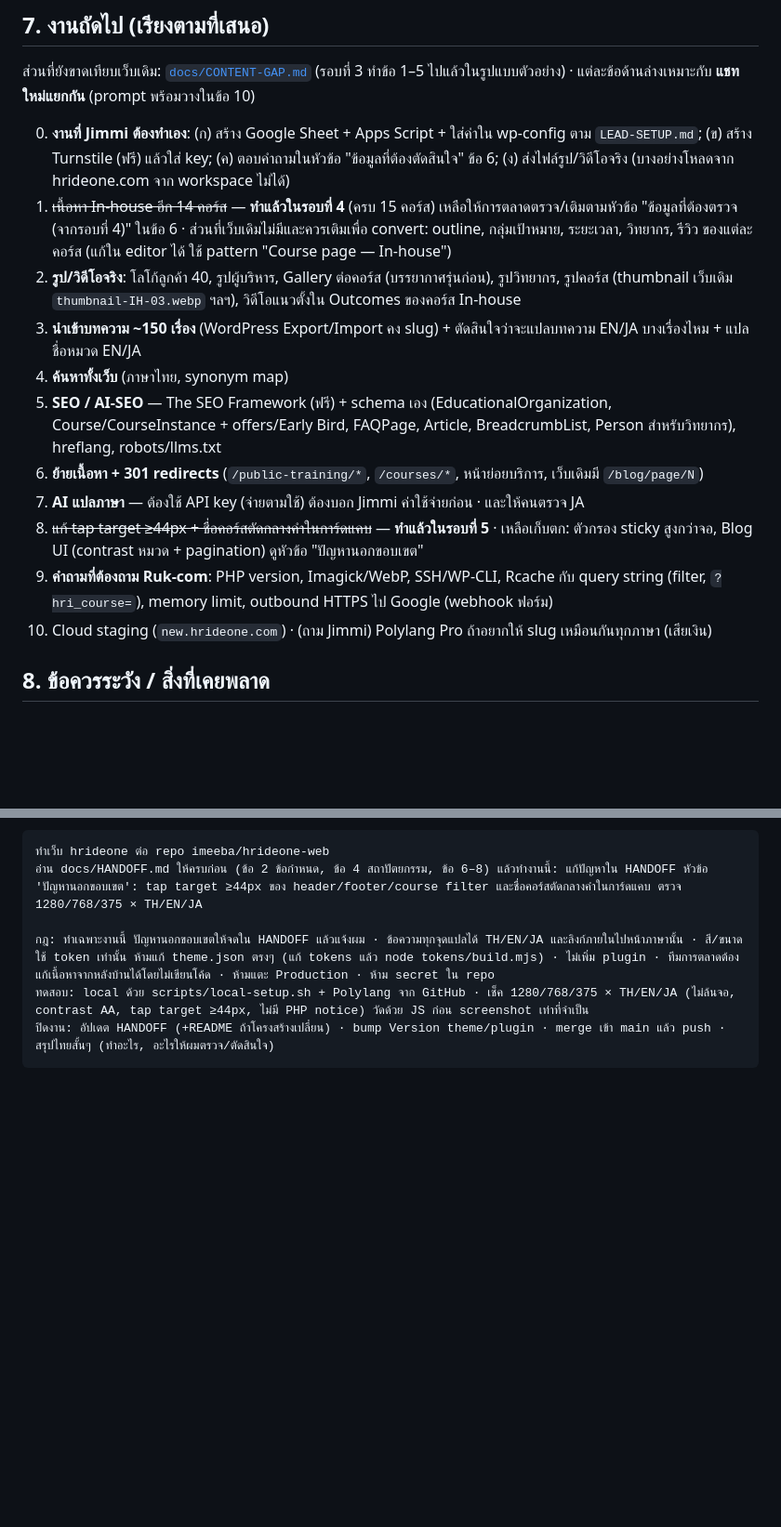
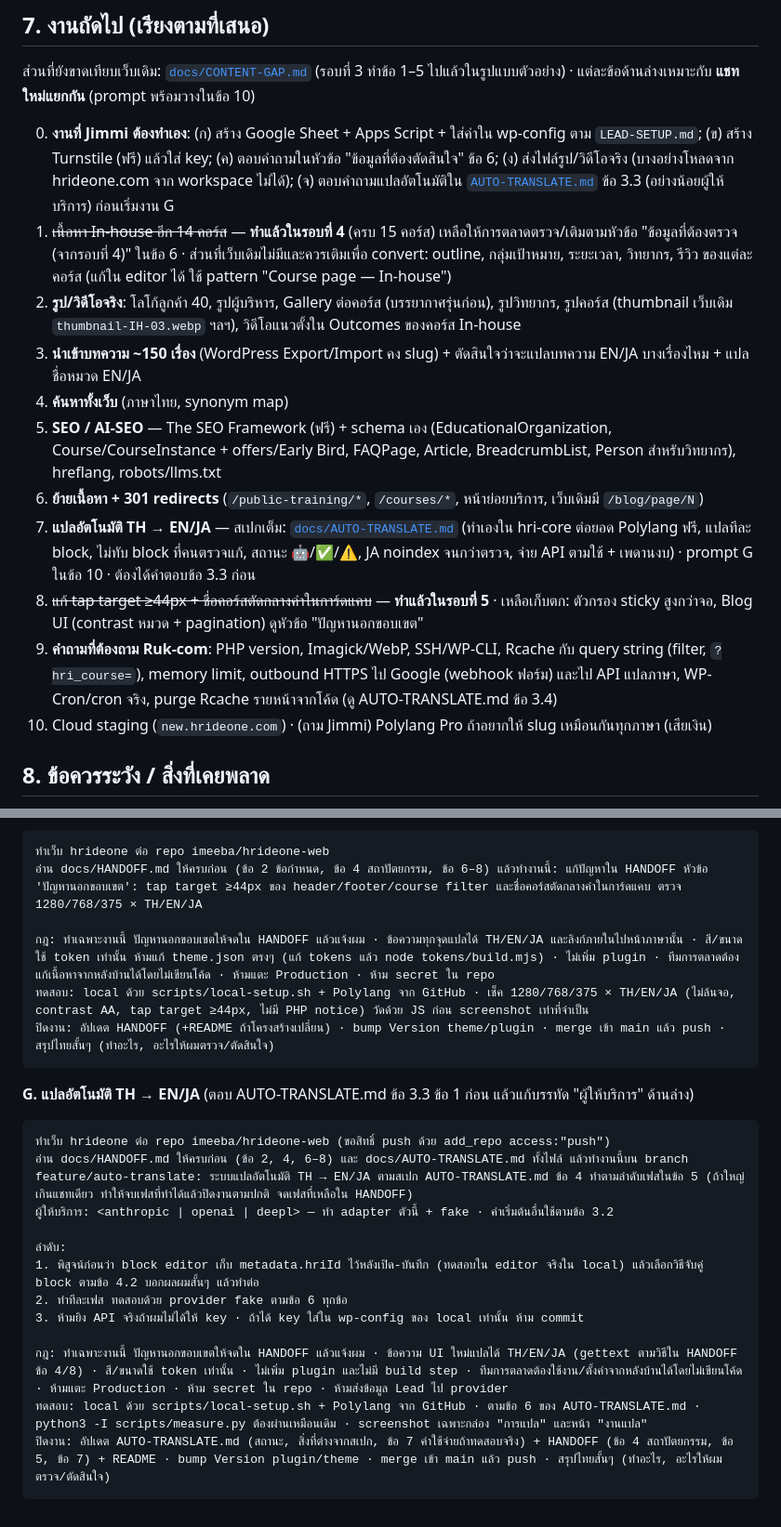
Before and after one commit to imeeba/hrideone-web, a Markdown page: docs/HANDOFF.md, 2 parts joined by grey strips. Shown at 93% size. Rendered like a GitHub page; blank space fills up the shorter version.

````diff
--- a/docs/HANDOFF.md
+++ b/docs/HANDOFF.md
@@ -196,16 +196,16 @@ scripts/local-setup.sh         สร้างเว็บทดสอบใน
 
 ส่วนที่ยังขาดเทียบเว็บเดิม: [`docs/CONTENT-GAP.md`](CONTENT-GAP.md) (รอบที่ 3 ทำข้อ 1–5 ไปแล้วในรูปแบบตัวอย่าง) · แต่ละข้อด้านล่างเหมาะกับ **แชทใหม่แยกกัน** (prompt พร้อมวางในข้อ 10)
 
-0. **งานที่ Jimmi ต้องทำเอง**: (ก) สร้าง Google Sheet + Apps Script + ใส่ค่าใน wp-config ตาม `LEAD-SETUP.md`; (ข) สร้าง Turnstile (ฟรี) แล้วใส่ key; (ค) ตอบคำถามในหัวข้อ "ข้อมูลที่ต้องตัดสินใจ" ข้อ 6; (ง) ส่งไฟล์รูป/วิดีโอจริง (บางอย่างโหลดจาก hrideone.com จาก workspace ไม่ได้)
+0. **งานที่ Jimmi ต้องทำเอง**: (ก) สร้าง Google Sheet + Apps Script + ใส่ค่าใน wp-config ตาม `LEAD-SETUP.md`; (ข) สร้าง Turnstile (ฟรี) แล้วใส่ key; (ค) ตอบคำถามในหัวข้อ "ข้อมูลที่ต้องตัดสินใจ" ข้อ 6; (ง) ส่งไฟล์รูป/วิดีโอจริง (บางอย่างโหลดจาก hrideone.com จาก workspace ไม่ได้); (จ) ตอบคำถามแปลอัตโนมัติใน [`AUTO-TRANSLATE.md`](AUTO-TRANSLATE.md) ข้อ 3.3 (อย่างน้อยผู้ให้บริการ) ก่อนเริ่มงาน G
 1. ~~เนื้อหา In-house อีก 14 คอร์ส~~ — **ทำแล้วในรอบที่ 4** (ครบ 15 คอร์ส) เหลือให้การตลาดตรวจ/เติมตามหัวข้อ "ข้อมูลที่ต้องตรวจ (จากรอบที่ 4)" ในข้อ 6 · ส่วนที่เว็บเดิมไม่มีและควรเติมเพื่อ convert: outline, กลุ่มเป้าหมาย, ระยะเวลา, วิทยากร, รีวิว ของแต่ละคอร์ส (แก้ใน editor ได้ ใช้ pattern "Course page — In-house")
 2. **รูป/วิดีโอจริง**: โลโก้ลูกค้า 40, รูปผู้บริหาร, Gallery ต่อคอร์ส (บรรยากาศรุ่นก่อน), รูปวิทยากร, รูปคอร์ส (thumbnail เว็บเดิม `thumbnail-IH-03.webp` ฯลฯ), วิดีโอแนวตั้งใน Outcomes ของคอร์ส In-house
 3. **นำเข้าบทความ ~150 เรื่อง** (WordPress Export/Import คง slug) + ตัดสินใจว่าจะแปลบทความ EN/JA บางเรื่องไหม + แปลชื่อหมวด EN/JA
 4. **ค้นหาทั้งเว็บ** (ภาษาไทย, synonym map)
 5. **SEO / AI-SEO** — The SEO Framework (ฟรี) + schema เอง (EducationalOrganization, Course/CourseInstance + offers/Early Bird, FAQPage, Article, BreadcrumbList, Person สำหรับวิทยากร), hreflang, robots/llms.txt
 6. **ย้ายเนื้อหา + 301 redirects** (`/public-training/*`, `/courses/*`, หน้าย่อยบริการ, เว็บเดิมมี `/blog/page/N`)
-7. **AI แปลภาษา** — ต้องใช้ API key (จ่ายตามใช้) ต้องบอก Jimmi ค่าใช้จ่ายก่อน · และให้คนตรวจ JA
+7. **แปลอัตโนมัติ TH → EN/JA** — สเปกเต็ม: [`docs/AUTO-TRANSLATE.md`](AUTO-TRANSLATE.md) (ทำเองใน hri-core ต่อยอด Polylang ฟรี, แปลทีละ block, ไม่ทับ block ที่คนตรวจแก้, สถานะ 🤖/✅/⚠️, JA noindex จนกว่าตรวจ, จ่าย API ตามใช้ + เพดานงบ) · prompt G ในข้อ 10 · ต้องได้คำตอบข้อ 3.3 ก่อน
 8. ~~แก้ tap target ≥44px + ชื่อคอร์สตัดกลางคำในการ์ดแคบ~~ — **ทำแล้วในรอบที่ 5** · เหลือเก็บตก: ตัวกรอง sticky สูงกว่าจอ, Blog UI (contrast หมวด + pagination) ดูหัวข้อ "ปัญหานอกขอบเขต"
-9. **คำถามที่ต้องถาม Ruk-com**: PHP version, Imagick/WebP, SSH/WP-CLI, Rcache กับ query string (filter, `?hri_course=`), memory limit, outbound HTTPS ไป Google (webhook ฟอร์ม)
+9. **คำถามที่ต้องถาม Ruk-com**: PHP version, Imagick/WebP, SSH/WP-CLI, Rcache กับ query string (filter, `?hri_course=`), memory limit, outbound HTTPS ไป Google (webhook ฟอร์ม) และไป API แปลภาษา, WP-Cron/cron จริง, purge Rcache รายหน้าจากโค้ด (ดู AUTO-TRANSLATE.md ข้อ 3.4)
 10. Cloud staging (`new.hrideone.com`) · (ถาม Jimmi) Polylang Pro ถ้าอยากให้ slug เหมือนกันทุกภาษา (เสียเงิน)
 
 ## 8. ข้อควรระวัง / สิ่งที่เคยพลาด
@@ -334,3 +334,20 @@ scripts/local-setup.sh         สร้างเว็บทดสอบใน
 ทดสอบ: local ด้วย scripts/local-setup.sh + Polylang จาก GitHub · เช็ค 1280/768/375 × TH/EN/JA (ไม่ล้นจอ, contrast AA, tap target ≥44px, ไม่มี PHP notice) วัดด้วย JS ก่อน screenshot เท่าที่จำเป็น
 ปิดงาน: อัปเดต HANDOFF (+README ถ้าโครงสร้างเปลี่ยน) · bump Version theme/plugin · merge เข้า main แล้ว push · สรุปไทยสั้นๆ (ทำอะไร, อะไรให้ผมตรวจ/ตัดสินใจ)
 ```
+
+**G. แปลอัตโนมัติ TH → EN/JA** (ตอบ AUTO-TRANSLATE.md ข้อ 3.3 ข้อ 1 ก่อน แล้วแก้บรรทัด "ผู้ให้บริการ" ด้านล่าง)
+
+```
+ทำเว็บ hrideone ต่อ repo imeeba/hrideone-web (ขอสิทธิ์ push ด้วย add_repo access:"push")
+อ่าน docs/HANDOFF.md ให้ครบก่อน (ข้อ 2, 4, 6–8) และ docs/AUTO-TRANSLATE.md ทั้งไฟล์ แล้วทำงานนี้บน branch feature/auto-translate: ระบบแปลอัตโนมัติ TH → EN/JA ตามสเปก AUTO-TRANSLATE.md ข้อ 4 ทำตามลำดับเฟสในข้อ 5 (ถ้าใหญ่เกินแชทเดียว ทำให้จบเฟสที่ทำได้แล้วปิดงานตามปกติ จดเฟสที่เหลือใน HANDOFF)
+ผู้ให้บริการ: <anthropic | openai | deepl> — ทำ adapter ตัวนี้ + fake · ค่าเริ่มต้นอื่นใช้ตามข้อ 3.2
+
+ลำดับ:
+1. พิสูจน์ก่อนว่า block editor เก็บ metadata.hriId ไว้หลังเปิด-บันทึก (ทดสอบใน editor จริงใน local) แล้วเลือกวิธีจับคู่ block ตามข้อ 4.2 บอกผลผมสั้นๆ แล้วทำต่อ
+2. ทำทีละเฟส ทดสอบด้วย provider fake ตามข้อ 6 ทุกข้อ
+3. ห้ามยิง API จริงถ้าผมไม่ได้ให้ key · ถ้าได้ key ใส่ใน wp-config ของ local เท่านั้น ห้าม commit
+
+กฎ: ทำเฉพาะงานนี้ ปัญหานอกขอบเขตให้จดใน HANDOFF แล้วแจ้งผม · ข้อความ UI ใหม่แปลได้ TH/EN/JA (gettext ตามวิธีใน HANDOFF ข้อ 4/8) · สี/ขนาดใช้ token เท่านั้น · ไม่เพิ่ม plugin และไม่มี build step · ทีมการตลาดต้องใช้งาน/ตั้งค่าจากหลังบ้านได้โดยไม่เขียนโค้ด · ห้ามแตะ Production · ห้าม secret ใน repo · ห้ามส่งข้อมูล Lead ไป provider
+ทดสอบ: local ด้วย scripts/local-setup.sh + Polylang จาก GitHub · ตามข้อ 6 ของ AUTO-TRANSLATE.md · python3 -I scripts/measure.py ต้องผ่านเหมือนเดิม · screenshot เฉพาะกล่อง "การแปล" และหน้า "งานแปล"
+ปิดงาน: อัปเดต AUTO-TRANSLATE.md (สถานะ, สิ่งที่ต่างจากสเปก, ข้อ 7 ค่าใช้จ่ายถ้าทดสอบจริง) + HANDOFF (ข้อ 4 สถาปัตยกรรม, ข้อ 5, ข้อ 7) + README · bump Version plugin/theme · merge เข้า main แล้ว push · สรุปไทยสั้นๆ (ทำอะไร, อะไรให้ผมตรวจ/ตัดสินใจ)
+```
````
Also changed, not shown: README.md (+1 -0 lines), docs/AUTO-TRANSLATE.md (added, +151 -0 lines).
